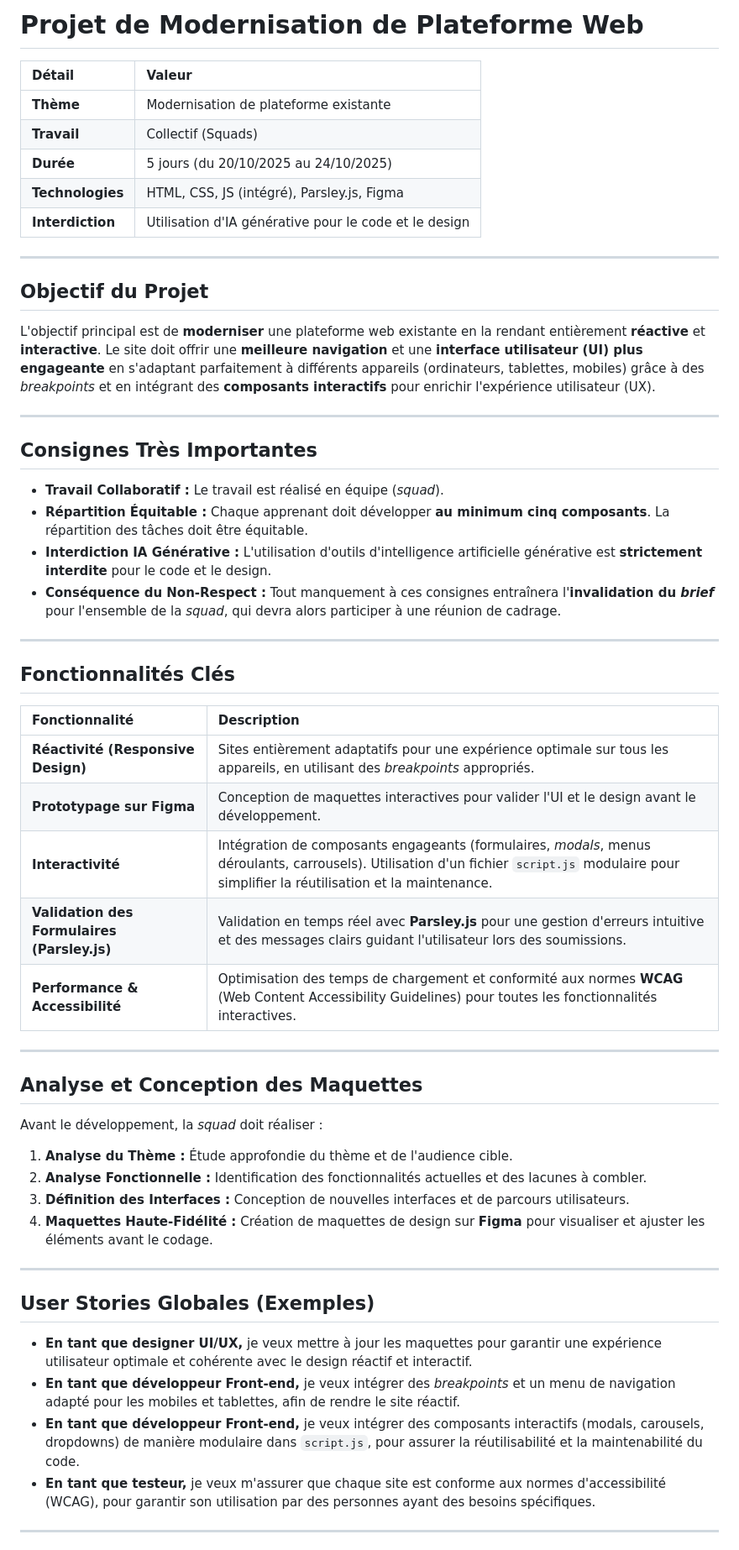
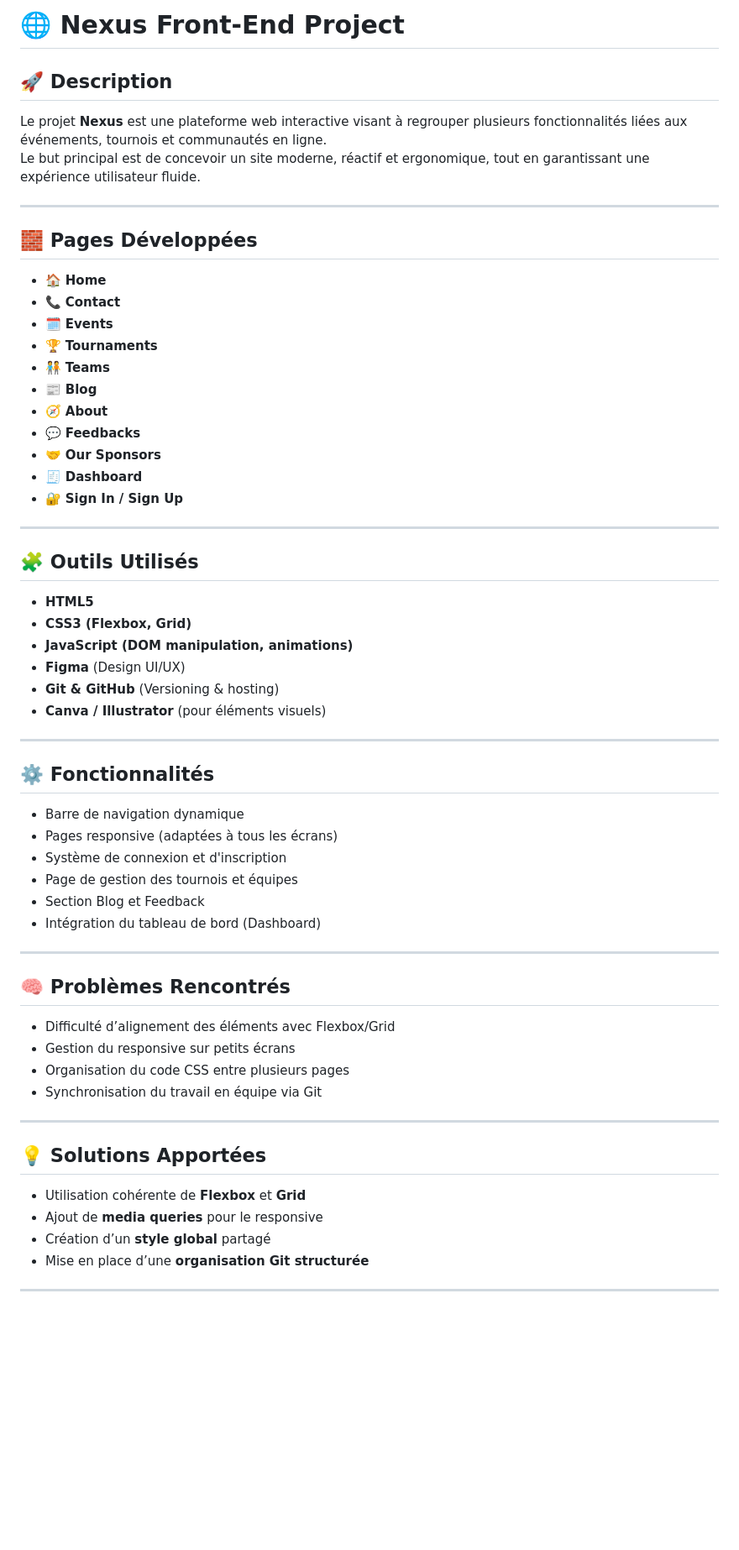
Before and after one commit to moijxbwlfjod-design/Brief-3, a Markdown page: README.md, the part around the change printed below. Shown: that part at 84% size. Drawn GitHub-style; blank space fills up the shorter version.

```diff
--- a/README.md
+++ b/README.md
@@ -1,59 +1,59 @@
-# Projet de Modernisation de Plateforme Web
+# 🌐 Nexus Front-End Project
 
-| Détail | Valeur |
-| :--- | :--- |
-| **Thème** | Modernisation de plateforme existante |
-| **Travail** | Collectif (Squads) |
-| **Durée** | 5 jours (du 20/10/2025 au 24/10/2025) |
-| **Technologies** | HTML, CSS, JS (intégré), Parsley.js, Figma |
-| **Interdiction** | Utilisation d'IA générative pour le code et le design |
+## 🚀 Description
+Le projet **Nexus** est une plateforme web interactive visant à regrouper plusieurs fonctionnalités liées aux événements, tournois et communautés en ligne.
+Le but principal est de concevoir un site moderne, réactif et ergonomique, tout en garantissant une expérience utilisateur fluide.
 
 ---
 
-## Objectif du Projet
-
-L'objectif principal est de **moderniser** une plateforme web existante en la rendant entièrement **réactive** et **interactive**. Le site doit offrir une **meilleure navigation** et une **interface utilisateur (UI) plus engageante** en s'adaptant parfaitement à différents appareils (ordinateurs, tablettes, mobiles) grâce à des *breakpoints* et en intégrant des **composants interactifs** pour enrichir l'expérience utilisateur (UX).
+## 🧱 Pages Développées
+- 🏠 **Home**
+- 📞 **Contact**
+- 🗓️ **Events**
+- 🏆 **Tournaments**
+- 🧑‍🤝‍🧑 **Teams**
+- 📰 **Blog**
+- 🧭 **About**
+- 💬 **Feedbacks**
+- 🤝 **Our Sponsors**
+- 🧾 **Dashboard**
+- 🔐 **Sign In / Sign Up**
 
 ---
 
-## Consignes Très Importantes
-
-* **Travail Collaboratif :** Le travail est réalisé en équipe (*squad*).
-* **Répartition Équitable :** Chaque apprenant doit développer **au minimum cinq composants**. La répartition des tâches doit être équitable.
-* **Interdiction IA Générative :** L'utilisation d'outils d'intelligence artificielle générative est **strictement interdite** pour le code et le design.
-* **Conséquence du Non-Respect :** Tout manquement à ces consignes entraînera l'**invalidation du *brief*** pour l'ensemble de la *squad*, qui devra alors participer à une réunion de cadrage.
+## 🧩 Outils Utilisés
+- **HTML5**
+- **CSS3 (Flexbox, Grid)**
+- **JavaScript (DOM manipulation, animations)**
+- **Figma** (Design UI/UX)
+- **Git & GitHub** (Versioning & hosting)
+- **Canva / Illustrator** (pour éléments visuels)
 
 ---
 
-## Fonctionnalités Clés
-
-| Fonctionnalité | Description |
-| :--- | :--- |
-| **Réactivité (Responsive Design)** | Sites entièrement adaptatifs pour une expérience optimale sur tous les appareils, en utilisant des *breakpoints* appropriés. |
-| **Prototypage sur Figma** | Conception de maquettes interactives pour valider l'UI et le design avant le développement. |
-| **Interactivité** | Intégration de composants engageants (formulaires, *modals*, menus déroulants, carrousels). Utilisation d'un fichier `script.js` modulaire pour simplifier la réutilisation et la maintenance. |
-| **Validation des Formulaires (Parsley.js)** | Validation en temps réel avec **Parsley.js** pour une gestion d'erreurs intuitive et des messages clairs guidant l'utilisateur lors des soumissions. |
-| **Performance & Accessibilité** | Optimisation des temps de chargement et conformité aux normes **WCAG** (Web Content Accessibility Guidelines) pour toutes les fonctionnalités interactives. |
+## ⚙️ Fonctionnalités
+- Barre de navigation dynamique
+- Pages responsive (adaptées à tous les écrans)
+- Système de connexion et d'inscription
+- Page de gestion des tournois et équipes
+- Section Blog et Feedback
+- Intégration du tableau de bord (Dashboard)
 
 ---
 
-## Analyse et Conception des Maquettes
-
-Avant le développement, la *squad* doit réaliser :
-
-1.  **Analyse du Thème :** Étude approfondie du thème et de l'audience cible.
-2.  **Analyse Fonctionnelle :** Identification des fonctionnalités actuelles et des lacunes à combler.
-3.  **Définition des Interfaces :** Conception de nouvelles interfaces et de parcours utilisateurs.
-4.  **Maquettes Haute-Fidélité :** Création de maquettes de design sur **Figma** pour visualiser et ajuster les éléments avant le codage.
+## 🧠 Problèmes Rencontrés
+- Difficulté d’alignement des éléments avec Flexbox/Grid
+- Gestion du responsive sur petits écrans
+- Organisation du code CSS entre plusieurs pages
+- Synchronisation du travail en équipe via Git
 
 ---
 
-## User Stories Globales (Exemples)
-
-* **En tant que designer UI/UX,** je veux mettre à jour les maquettes pour garantir une expérience utilisateur optimale et cohérente avec le design réactif et interactif.
-* **En tant que développeur Front-end,** je veux intégrer des *breakpoints* et un menu de navigation adapté pour les mobiles et tablettes, afin de rendre le site réactif.
-* **En tant que développeur Front-end,** je veux intégrer des composants interactifs (modals, carousels, dropdowns) de manière modulaire dans `script.js`, pour assurer la réutilisabilité et la maintenabilité du code.
-* **En tant que testeur,** je veux m'assurer que chaque site est conforme aux normes d'accessibilité (WCAG), pour garantir son utilisation par des personnes ayant des besoins spécifiques.
+## 💡 Solutions Apportées
+- Utilisation cohérente de **Flexbox** et **Grid**
+- Ajout de **media queries** pour le responsive
+- Création d’un **style global** partagé
+- Mise en place d’une **organisation Git structurée**
 
 ---
 
```
Also changed, not shown: other parts of README.md (+28 -51 lines).
